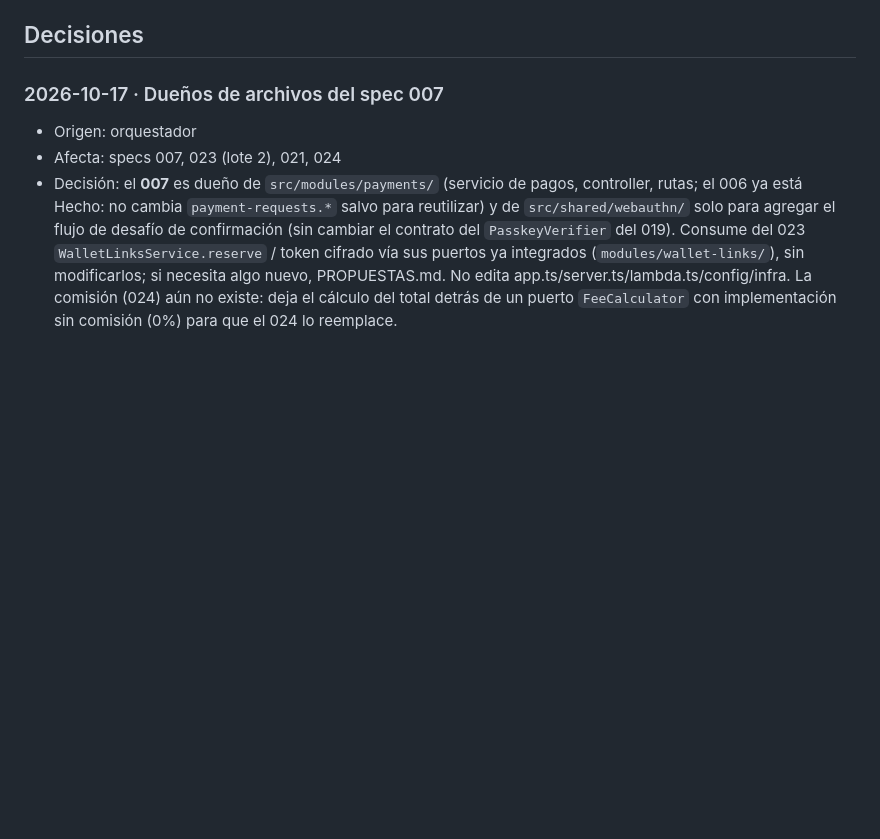
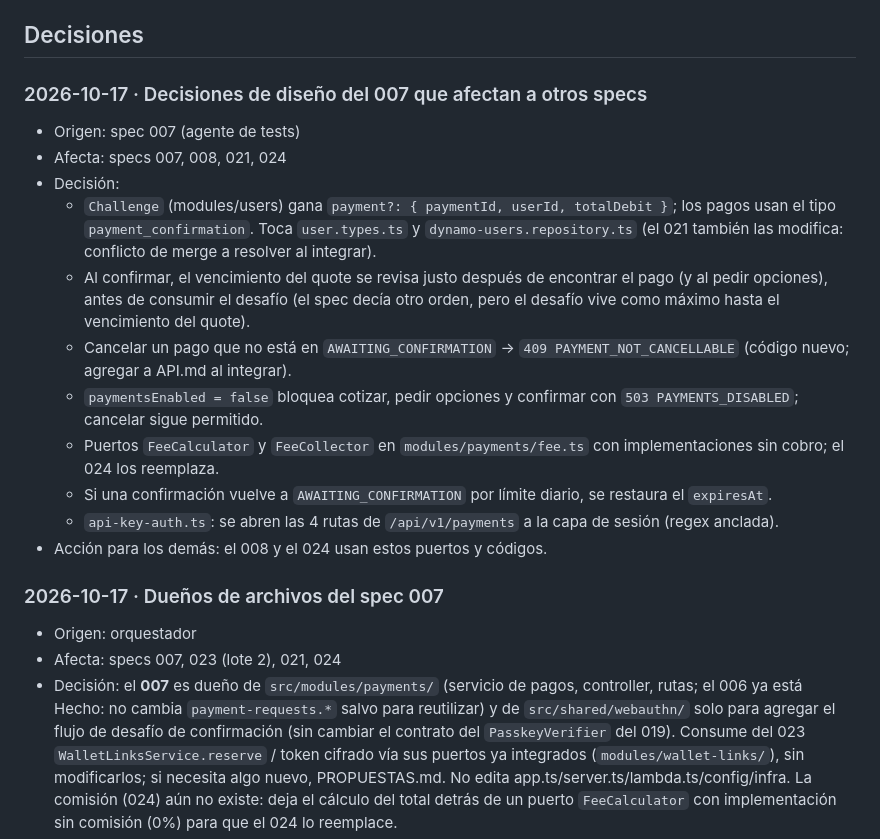
Before and after one commit to andres-soto-h/hackaton-interledger-2026-3p4, a Markdown page: orquestacion/MEMORIA-COMPARTIDA.md, the part around the change. Drawn GitHub-style; blank space fills up the shorter version.

Commit message:
Record spec 007 design decisions
Co-Authored-By: Claude Sonnet 5.5 <noreply@anthropic.com>

```diff
--- a/orquestacion/MEMORIA-COMPARTIDA.md
+++ b/orquestacion/MEMORIA-COMPARTIDA.md
@@ -32,6 +32,19 @@ Formato:
 | 007 | `spec/007` | `../<repo>-worktrees/spec-007` | 2026-10-17 | Cotizar, confirmar y cancelar pagos |
 
 ## Decisiones
+
+### 2026-10-17 · Decisiones de diseño del 007 que afectan a otros specs
+- Origen: spec 007 (agente de tests)
+- Afecta: specs 007, 008, 021, 024
+- Decisión:
+  - `Challenge` (modules/users) gana `payment?: { paymentId, userId, totalDebit }`; los pagos usan el tipo `payment_confirmation`. Toca `user.types.ts` y `dynamo-users.repository.ts` (el 021 también las modifica: conflicto de merge a resolver al integrar).
+  - Al confirmar, el vencimiento del quote se revisa justo después de encontrar el pago (y al pedir opciones), antes de consumir el desafío (el spec decía otro orden, pero el desafío vive como máximo hasta el vencimiento del quote).
+  - Cancelar un pago que no está en `AWAITING_CONFIRMATION` → `409 PAYMENT_NOT_CANCELLABLE` (código nuevo; agregar a API.md al integrar).
+  - `paymentsEnabled = false` bloquea cotizar, pedir opciones y confirmar con `503 PAYMENTS_DISABLED`; cancelar sigue permitido.
+  - Puertos `FeeCalculator` y `FeeCollector` en `modules/payments/fee.ts` con implementaciones sin cobro; el 024 los reemplaza.
+  - Si una confirmación vuelve a `AWAITING_CONFIRMATION` por límite diario, se restaura el `expiresAt`.
+  - `api-key-auth.ts`: se abren las 4 rutas de `/api/v1/payments` a la capa de sesión (regex anclada).
+- Acción para los demás: el 008 y el 024 usan estos puertos y códigos.
 
 ### 2026-10-17 · Dueños de archivos del spec 007
 - Origen: orquestador
```
